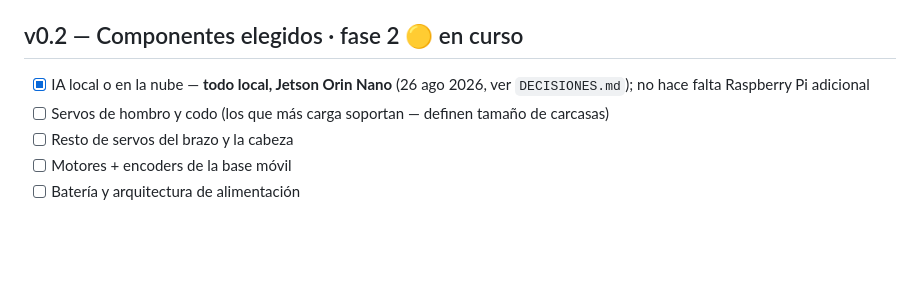
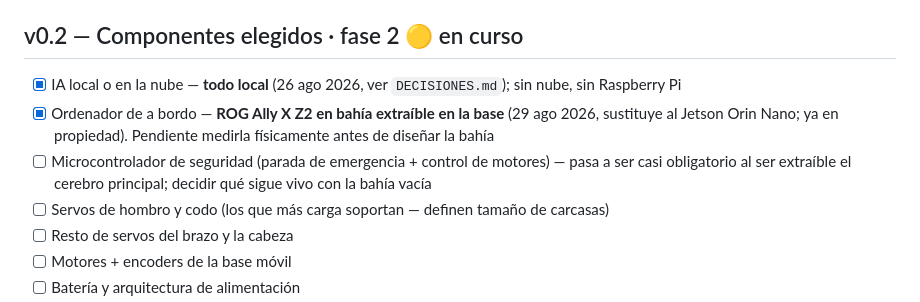
Before and after one commit to mabm-dev/robot-toreto, a Markdown page: docs/ROADMAP.md, the part around the change. Drawn GitHub-style; blank space fills up the shorter version.

```diff
--- a/docs/ROADMAP.md
+++ b/docs/ROADMAP.md
@@ -18,8 +18,14 @@ con IA integrada — el objetivo final.
 
 ## v0.2 — Componentes elegidos · fase 2 🟡 en curso
 
-- [x] IA local o en la nube — **todo local, Jetson Orin Nano** (26 ago 2026,
-      ver `DECISIONES.md`); no hace falta Raspberry Pi adicional
+- [x] IA local o en la nube — **todo local** (26 ago 2026, ver
+      `DECISIONES.md`); sin nube, sin Raspberry Pi
+- [x] Ordenador de a bordo — **ROG Ally X Z2 en bahía extraíble en la base**
+      (29 ago 2026, sustituye al Jetson Orin Nano; ya en propiedad).
+      Pendiente medirla físicamente antes de diseñar la bahía
+- [ ] Microcontrolador de seguridad (parada de emergencia + control de
+      motores) — pasa a ser casi obligatorio al ser extraíble el cerebro
+      principal; decidir qué sigue vivo con la bahía vacía
 - [ ] Servos de hombro y codo (los que más carga soportan — definen tamaño de carcasas)
 - [ ] Resto de servos del brazo y la cabeza
 - [ ] Motores + encoders de la base móvil
```
Also changed, not shown: docs/DECISIONES.md (+59 -0 lines).
